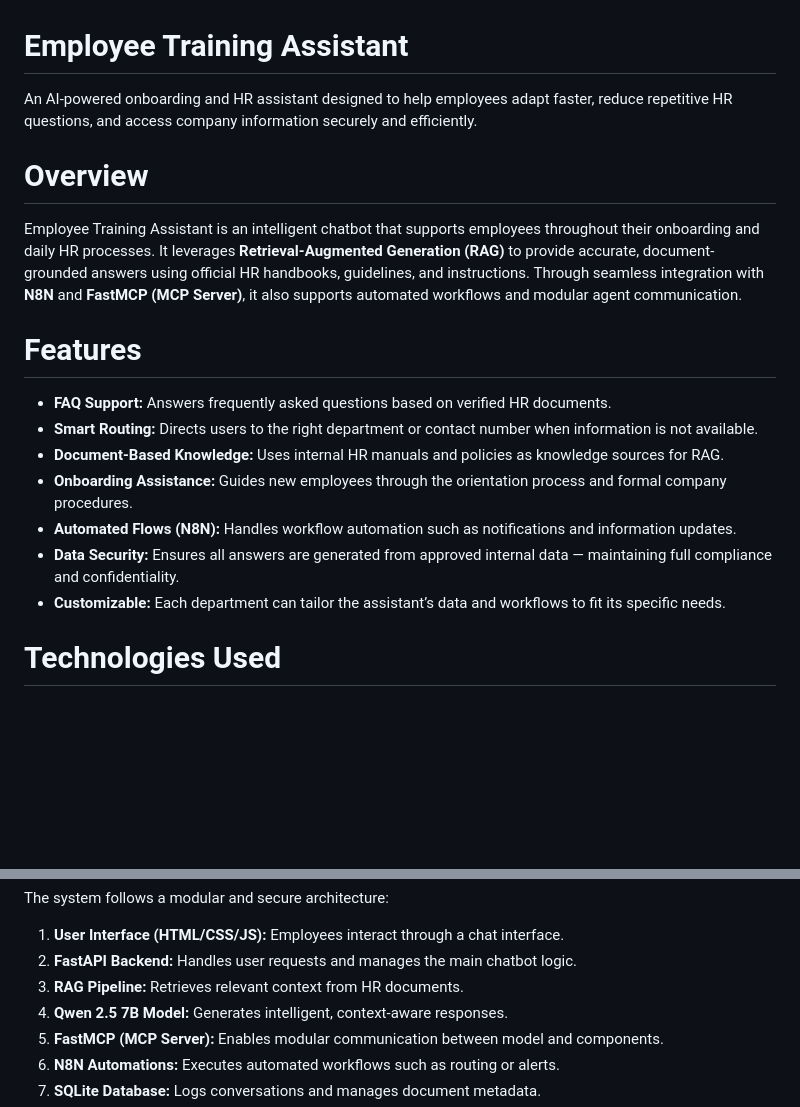
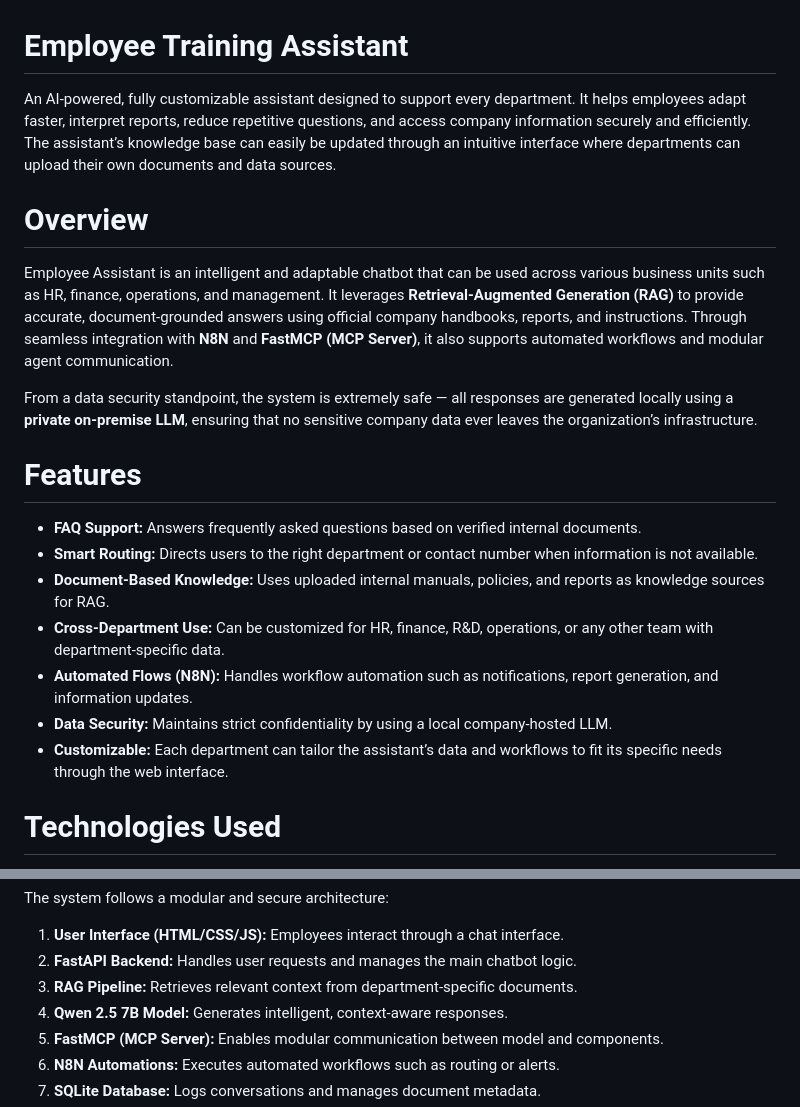
Before and after one commit to YusufMertGenc/ChatBotAsistan, a Markdown page: README.md, 2 parts joined by grey strips. GitHub-like rendering; blank space fills up the shorter version.

```diff
--- a/README.md
+++ b/README.md
@@ -6,31 +6,40 @@
   <h1>Employee Training Assistant</h1>
 
   <p>
-    An AI-powered onboarding and HR assistant designed to help employees adapt faster,
-    reduce repetitive HR questions, and access company information securely and efficiently.
+    An AI-powered, fully customizable assistant designed to support every department.
+    It helps employees adapt faster, interpret reports, reduce repetitive
+    questions, and access company information securely and efficiently.
+    The assistant’s knowledge base can easily be updated through an intuitive interface
+    where departments can upload their own documents and data sources.
   </p>
 
   <h1>Overview</h1>
 
   <p>
-    Employee Training Assistant is an intelligent chatbot that supports employees
-    throughout their onboarding and daily HR processes. It leverages
-    <strong>Retrieval-Augmented Generation (RAG)</strong> to provide accurate, document-grounded
-    answers using official HR handbooks, guidelines, and instructions. Through seamless integration
-    with <strong>N8N</strong> and <strong>FastMCP (MCP Server)</strong>, it also supports automated
-    workflows and modular agent communication.
+    Employee Assistant is an intelligent and adaptable chatbot that can be used across
+    various business units such as HR, finance, operations, and management.
+    It leverages <strong>Retrieval-Augmented Generation (RAG)</strong> to provide accurate,
+    document-grounded answers using official company handbooks, reports, and instructions.
+    Through seamless integration with <strong>N8N</strong> and <strong>FastMCP (MCP Server)</strong>,
+    it also supports automated workflows and modular agent communication.
+  </p>
+
+  <p>
+    From a data security standpoint, the system is extremely safe —
+    all responses are generated locally using a <strong>private on-premise LLM</strong>,
+    ensuring that no sensitive company data ever leaves the organization’s infrastructure.
   </p>
 
   <h1>Features</h1>
 
   <ul>
-    <li><strong>FAQ Support:</strong> Answers frequently asked questions based on verified HR documents.</li>
+    <li><strong>FAQ Support:</strong> Answers frequently asked questions based on verified internal documents.</li>
     <li><strong>Smart Routing:</strong> Directs users to the right department or contact number when information is not available.</li>
-    <li><strong>Document-Based Knowledge:</strong> Uses internal HR manuals and policies as knowledge sources for RAG.</li>
-    <li><strong>Onboarding Assistance:</strong> Guides new employees through the orientation process and formal company procedures.</li>
-    <li><strong>Automated Flows (N8N):</strong> Handles workflow automation such as notifications and information updates.</li>
-    <li><strong>Data Security:</strong> Ensures all answers are generated from approved internal data — maintaining full compliance and confidentiality.</li>
-    <li><strong>Customizable:</strong> Each department can tailor the assistant’s data and workflows to fit its specific needs.</li>
+    <li><strong>Document-Based Knowledge:</strong> Uses uploaded internal manuals, policies, and reports as knowledge sources for RAG.</li>
+    <li><strong>Cross-Department Use:</strong> Can be customized for HR, finance, R&D, operations, or any other team with department-specific data.</li>
+    <li><strong>Automated Flows (N8N):</strong> Handles workflow automation such as notifications, report generation, and information updates.</li>
+    <li><strong>Data Security:</strong> Maintains strict confidentiality by using a local company-hosted LLM.</li>
+    <li><strong>Customizable:</strong> Each department can tailor the assistant’s data and workflows to fit its specific needs through the web interface.</li>
   </ul>
 
   <h1>Technologies Used</h1>
@@ -53,7 +62,7 @@
   <ol class="numbered-list">
     <li><strong>User Interface (HTML/CSS/JS):</strong> Employees interact through a chat interface.</li>
     <li><strong>FastAPI Backend:</strong> Handles user requests and manages the main chatbot logic.</li>
-    <li><strong>RAG Pipeline:</strong> Retrieves relevant context from HR documents.</li>
+    <li><strong>RAG Pipeline:</strong> Retrieves relevant context from department-specific documents.</li>
     <li><strong>Qwen 2.5 7B Model:</strong> Generates intelligent, context-aware responses.</li>
     <li><strong>FastMCP (MCP Server):</strong> Enables modular communication between model and components.</li>
     <li><strong>N8N Automations:</strong> Executes automated workflows such as routing or alerts.</li>
```
